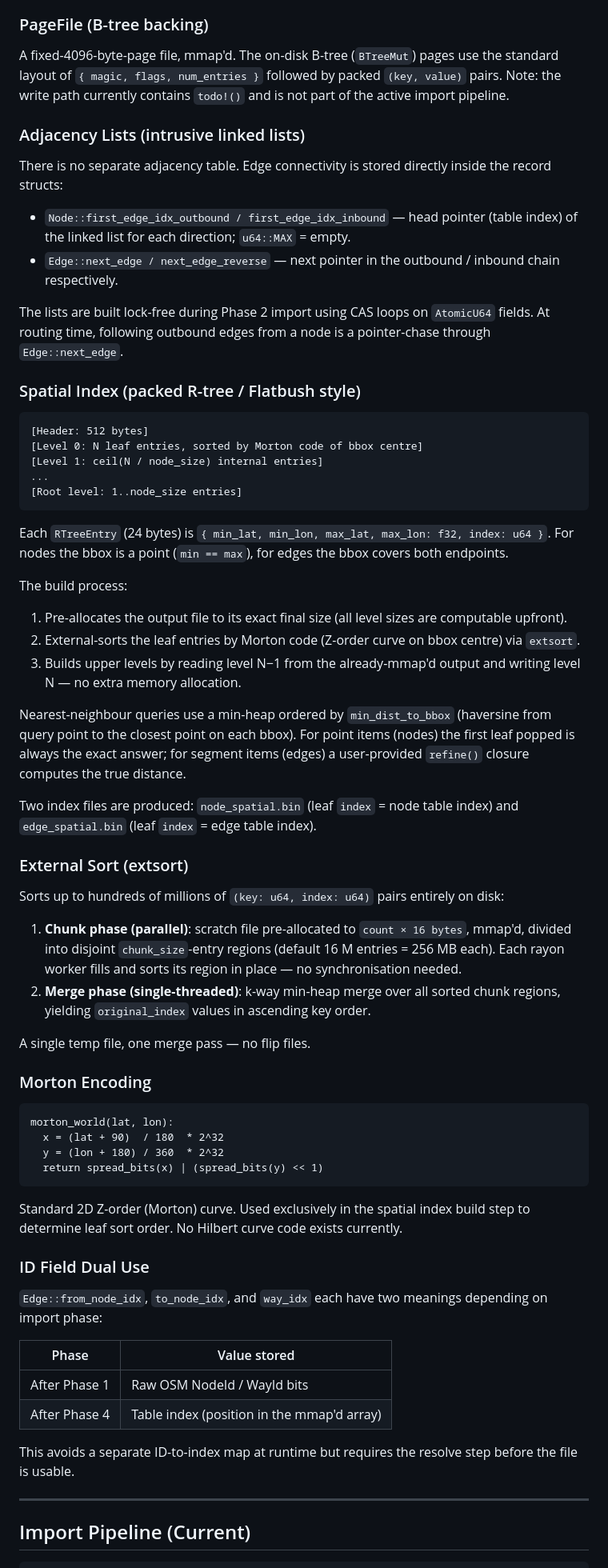
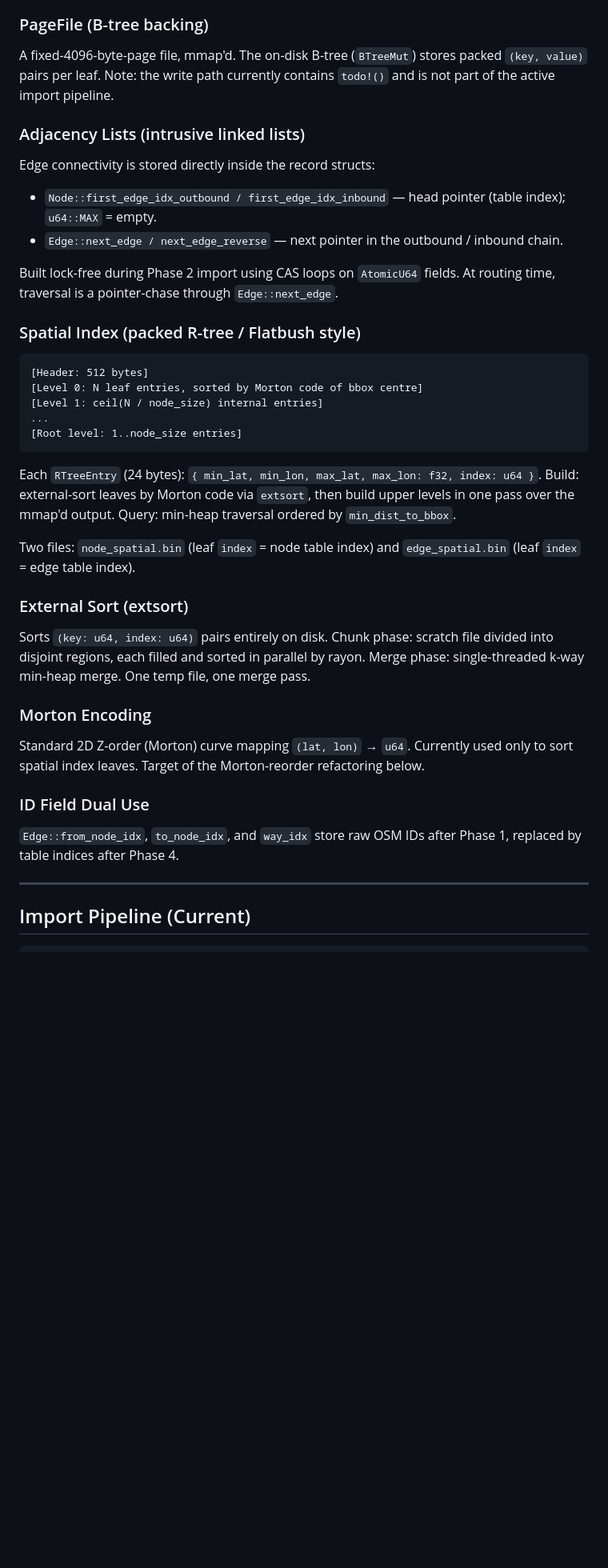
Before and after one commit to HellButcher/router, a Markdown page: docs/storage.md, the part around one of its changes. Shown at 80% size. GitHub-like rendering; blank space fills up the shorter version.

````diff
--- a/docs/storage.md
+++ b/docs/storage.md
@@ -19,16 +58,16 @@ Writing during import is done through an `AppenderJob`: parallel blob-parsing th
 
 ### PageFile (B-tree backing)
 
-A fixed-4096-byte-page file, mmap'd. The on-disk B-tree (`BTreeMut`) pages use the standard layout of `{ magic, flags, num_entries }` followed by packed `(key, value)` pairs. Note: the write path currently contains `todo!()` and is not part of the active import pipeline.
+A fixed-4096-byte-page file, mmap'd. The on-disk B-tree (`BTreeMut`) stores packed `(key, value)` pairs per leaf. Note: the write path currently contains `todo!()` and is not part of the active import pipeline.
 
 ### Adjacency Lists (intrusive linked lists)
 
-There is no separate adjacency table. Edge connectivity is stored directly inside the record structs:
+Edge connectivity is stored directly inside the record structs:
 
-- `Node::first_edge_idx_outbound / first_edge_idx_inbound` — head pointer (table index) of the linked list for each direction; `u64::MAX` = empty.
-- `Edge::next_edge / next_edge_reverse` — next pointer in the outbound / inbound chain respectively.
+- `Node::first_edge_idx_outbound / first_edge_idx_inbound` — head pointer (table index); `u64::MAX` = empty.
+- `Edge::next_edge / next_edge_reverse` — next pointer in the outbound / inbound chain.
 
-The lists are built lock-free during Phase 2 import using CAS loops on `AtomicU64` fields. At routing time, following outbound edges from a node is a pointer-chase through `Edge::next_edge`.
+Built lock-free during Phase 2 import using CAS loops on `AtomicU64` fields. At routing time, traversal is a pointer-chase through `Edge::next_edge`.
 
 ### Spatial Index (packed R-tree / Flatbush style)
 
@@ -40,47 +79,21 @@ The lists are built lock-free during Phase 2 import using CAS loops on `AtomicU6
 [Root level: 1..node_size entries]
 ```
 
-Each `RTreeEntry` (24 bytes) is `{ min_lat, min_lon, max_lat, max_lon: f32, index: u64 }`. For nodes the bbox is a point (`min == max`), for edges the bbox covers both endpoints.
+Each `RTreeEntry` (24 bytes): `{ min_lat, min_lon, max_lat, max_lon: f32, index: u64 }`. Build: external-sort leaves by Morton code via `extsort`, then build upper levels in one pass over the mmap'd output. Query: min-heap traversal ordered by `min_dist_to_bbox`.
 
-The build process:
-1. Pre-allocates the output file to its exact final size (all level sizes are computable upfront).
-2. External-sorts the leaf entries by Morton code (Z-order curve on bbox centre) via `extsort`.
-3. Builds upper levels by reading level N−1 from the already-mmap'd output and writing level N — no extra memory allocation.
-
-Nearest-neighbour queries use a min-heap ordered by `min_dist_to_bbox` (haversine from query point to the closest point on each bbox). For point items (nodes) the first leaf popped is always the exact answer; for segment items (edges) a user-provided `refine()` closure computes the true distance.
-
-Two index files are produced: `node_spatial.bin` (leaf `index` = node table index) and `edge_spatial.bin` (leaf `index` = edge table index).
+Two files: `node_spatial.bin` (leaf `index` = node table index) and `edge_spatial.bin` (leaf `index` = edge table index).
 
 ### External Sort (extsort)
 
-Sorts up to hundreds of millions of `(key: u64, index: u64)` pairs entirely on disk:
-
-1. **Chunk phase (parallel)**: scratch file pre-allocated to `count × 16 bytes`, mmap'd, divided into disjoint `chunk_size`-entry regions (default 16 M entries = 256 MB each). Each rayon worker fills and sorts its region in place — no synchronisation needed.
-2. **Merge phase (single-threaded)**: k-way min-heap merge over all sorted chunk regions, yielding `original_index` values in ascending key order.
-
-A single temp file, one merge pass — no flip files.
+Sorts `(key: u64, index: u64)` pairs entirely on disk. Chunk phase: scratch file divided into disjoint regions, each filled and sorted in parallel by rayon. Merge phase: single-threaded k-way min-heap merge. One temp file, one merge pass.
 
 ### Morton Encoding
 
-```
-morton_world(lat, lon):
-  x = (lat + 90)  / 180  * 2^32
-  y = (lon + 180) / 360  * 2^32
-  return spread_bits(x) | (spread_bits(y) << 1)
-```
-
-Standard 2D Z-order (Morton) curve. Used exclusively in the spatial index build step to determine leaf sort order. No Hilbert curve code exists currently.
+Standard 2D Z-order (Morton) curve mapping `(lat, lon)` → `u64`. Currently used only to sort spatial index leaves. Target of the Morton-reorder refactoring below.
 
 ### ID Field Dual Use
 
-`Edge::from_node_idx`, `to_node_idx`, and `way_idx` each have two meanings depending on import phase:
-
-| Phase | Value stored |
-|-------|-------------|
-| After Phase 1 | Raw OSM NodeId / WayId bits |
-| After Phase 4 | Table index (position in the mmap'd array) |
-
-This avoids a separate ID-to-index map at runtime but requires the resolve step before the file is usable.
+`Edge::from_node_idx`, `to_node_idx`, and `way_idx` store raw OSM IDs after Phase 1, replaced by table indices after Phase 4.
 
 ---
 
````
Also changed, not shown: other parts of docs/storage.md (+99 -102 lines).
